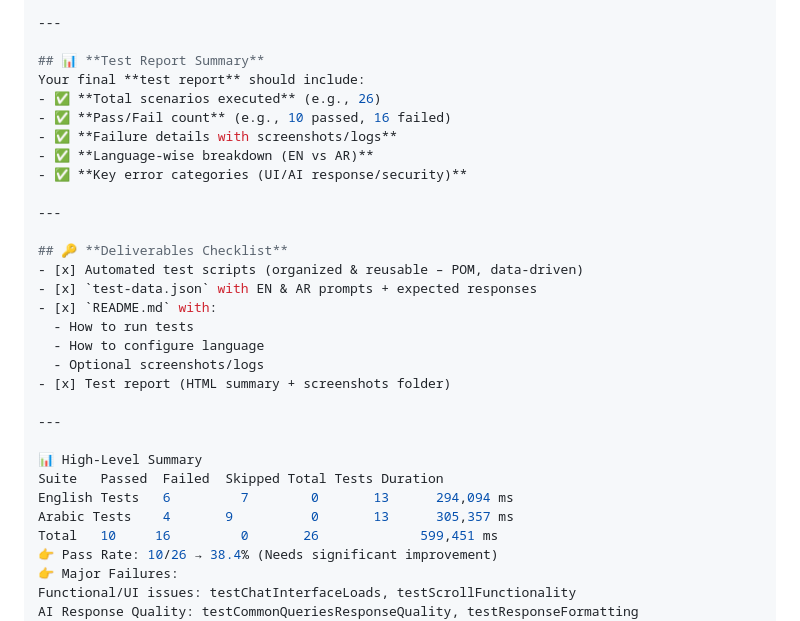
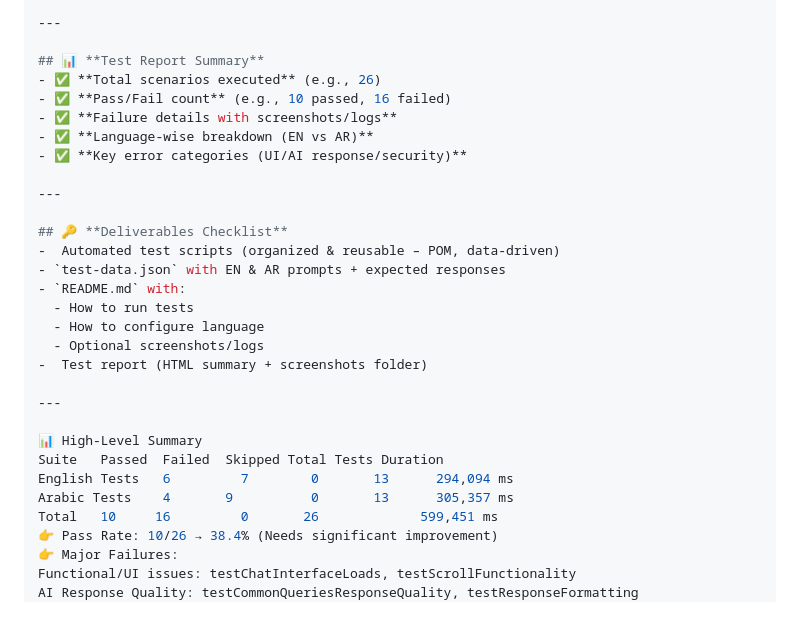
Before and after one commit to sonalipatilqaa-art/AI-ML-QA-Automation-for-U-Ask-UAE-Government-Chatbot, a Markdown page: README.md, the part around the change. GitHub-like rendering.

```diff
--- a/README.md
+++ b/README.md
@@ -45,7 +45,6 @@ Links to screenshots for failures
 ---
 
 ## 📊 **Test Report Summary**
-Your final **test report** should include:
 - ✅ **Total scenarios executed** (e.g., 26)
 - ✅ **Pass/Fail count** (e.g., 10 passed, 16 failed)
 - ✅ **Failure details with screenshots/logs**
@@ -55,20 +54,20 @@ Your final **test report** should include:
 ---
 
 ## 🔑 **Deliverables Checklist**
-- [x] Automated test scripts (organized & reusable – POM, data-driven)
-- [x] `test-data.json` with EN & AR prompts + expected responses
-- [x] `README.md` with:
+-  Automated test scripts (organized & reusable – POM, data-driven)
+- `test-data.json` with EN & AR prompts + expected responses
+- `README.md` with:
   - How to run tests
   - How to configure language
   - Optional screenshots/logs
-- [x] Test report (HTML summary + screenshots folder)
+-  Test report (HTML summary + screenshots folder)
 
 ---
 
 📊 High-Level Summary
 Suite	Passed	Failed	Skipped	Total Tests	Duration
 English Tests	6	      7	       0	   13	   294,094 ms
-Arabic Tests	4     	9	       0	   13	   305,357 ms
+Arabic Tests	4       9	       0	   13	   305,357 ms
 Total	10	   16	      0	      26	         599,451 ms
 👉 Pass Rate: 10/26 → 38.4% (Needs significant improvement)
 👉 Major Failures:
```
